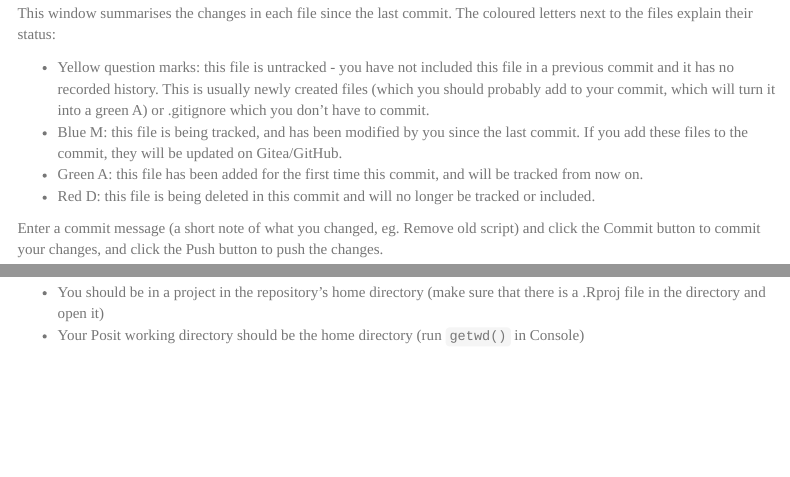
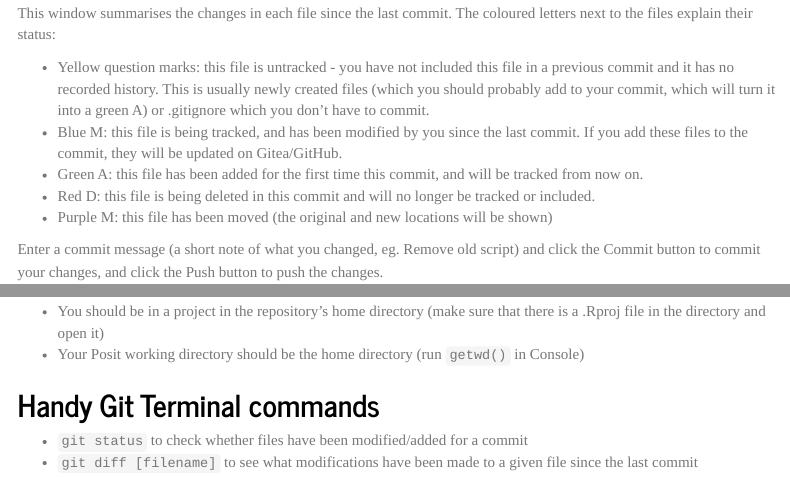
Before and after one commit to lwilko/positgitguide, an R Markdown document (Using_Git_in_Posit.Rmd): the page in a window 1100 px wide, from 2540 px down, and a second part further down, joined at a grey line. The pictures show the output file Using_Git_in_Posit.html that the author committed with the source, opened offline; menus at the side of the page are left out.

Commit message:
Update with git status info

```diff
--- a/Using_Git_in_Posit.Rmd
+++ b/Using_Git_in_Posit.Rmd
@@ -145,6 +145,8 @@ Gitea/GitHub.
 tracked from now on.
 * Red D: this file is being deleted in this commit and will no longer be tracked
 or included.
+* Purple M: this file has been moved (the original and new locations will be
+shown)
 
 Enter a commit message (a short note of what you changed, eg. Remove old script)
 and click the Commit button to commit your changes, and click the Push button to
@@ -185,3 +187,10 @@ above), check the following:
 there is a .Rproj file in the directory and open it)
 * Your Posit working directory should be the home directory (run `getwd()` in
 Console)
+
+
+## Handy Git Terminal commands
+
+* `git status` to check whether files have been modified/added for a commit
+* `git diff [filename]` to see what modifications have been made to a given file
+since the last commit
```
Also changed, not shown: Using_Git_in_Posit.html.
